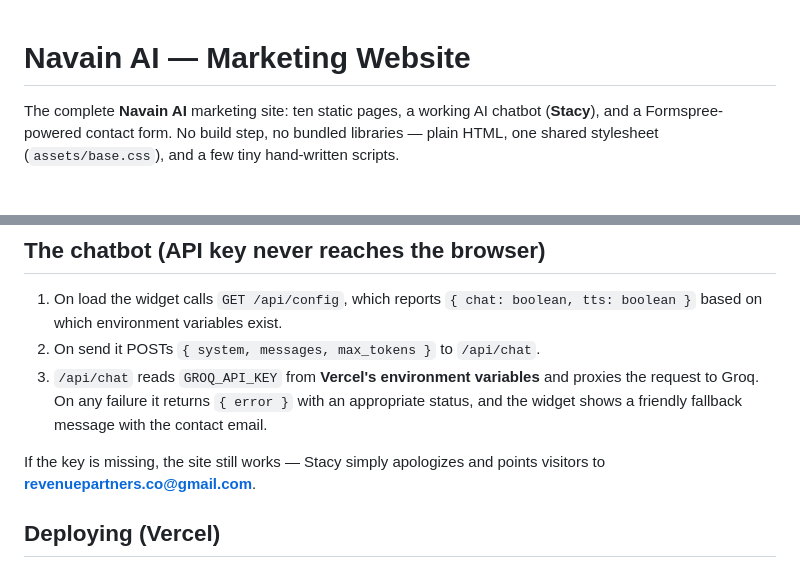
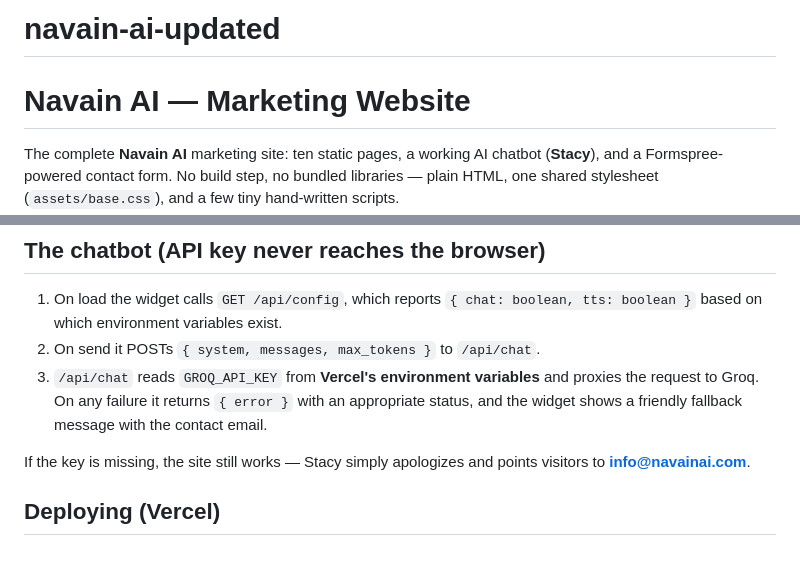
Before and after one commit to hunaindilawar40-maker/navain-ai-updated, a Markdown page: README.md, 2 parts joined by grey strips. GitHub-like rendering; blank space fills up the shorter version.

```diff
--- a/README.md
+++ b/README.md
@@ -1,3 +1,4 @@
+# navain-ai-updated
 # Navain AI — Marketing Website
 
 The complete **Navain AI** marketing site: ten static pages, a working AI chatbot
@@ -56,7 +57,7 @@ api/
    contact email.
 
 If the key is missing, the site still works — Stacy simply apologizes and points
-visitors to **revenuepartners.co@gmail.com**.
+visitors to **info@navainai.com**.
 
 ## Deploying (Vercel)
 
```
